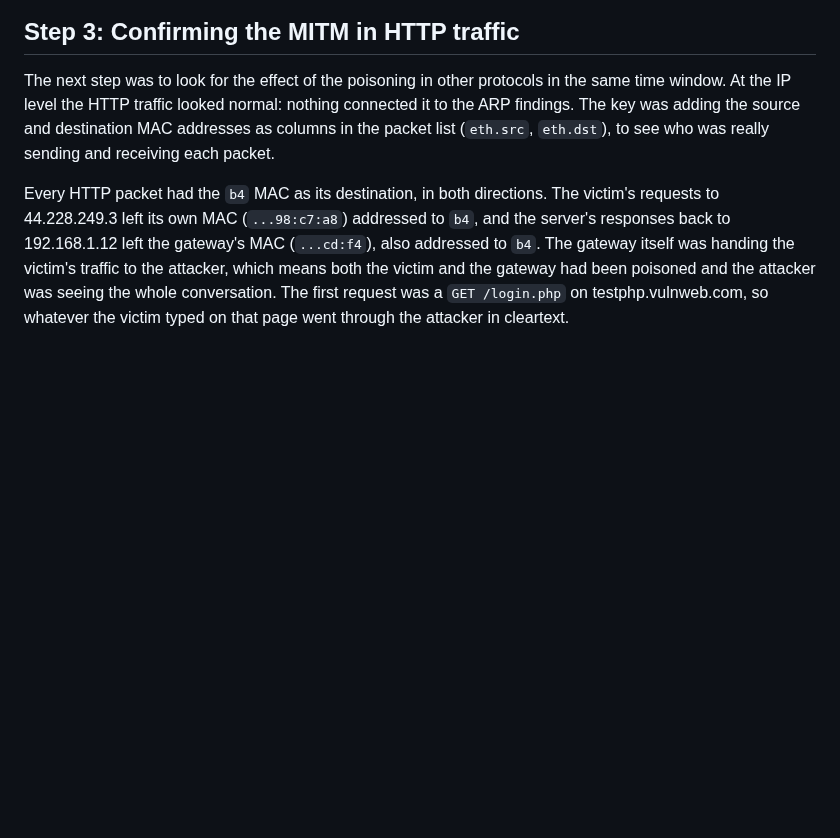
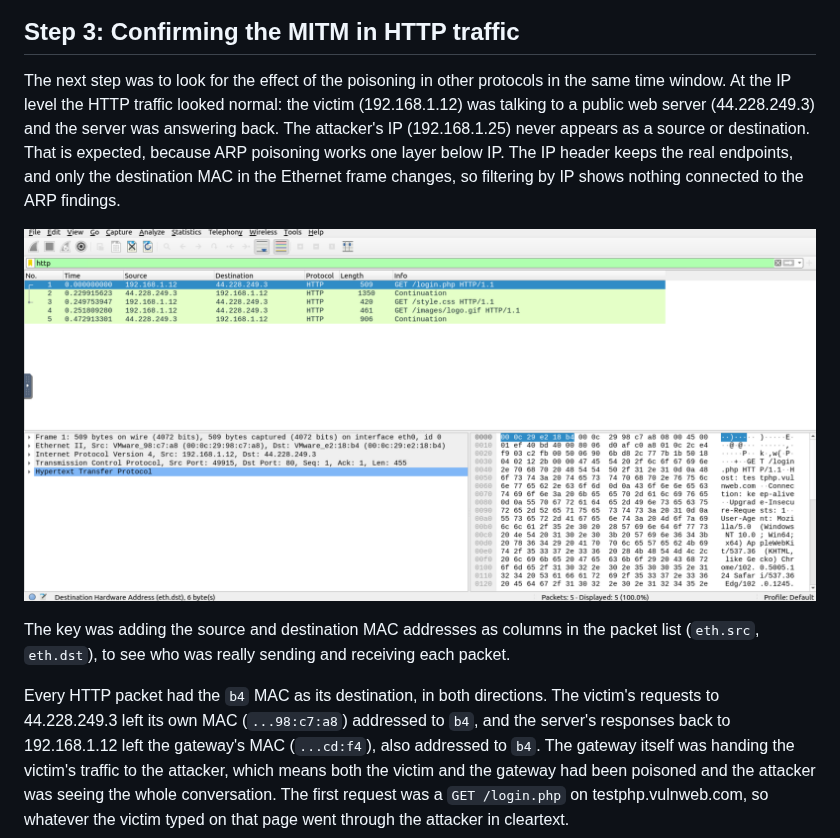
Before and after one commit to GabiEGV/soc-analyst-portfolio, a Markdown page: tryhackme/wireshark-traffic-analysis.md, the part around the change. GitHub-like rendering; pictures changed too: tryhackme/assets/wireshark-traffic-analysis/04a-http-ip-level.png (added); blank space fills up the shorter version.

Commit message:
Add IP-level HTTP capture and explanation

```diff
--- a/tryhackme/wireshark-traffic-analysis.md
+++ b/tryhackme/wireshark-traffic-analysis.md
@@ -49,7 +49,11 @@ A flood like this can be malicious activity, a scan, or a network problem, so on
 
 ## Step 3: Confirming the MITM in HTTP traffic
 
-The next step was to look for the effect of the poisoning in other protocols in the same time window. At the IP level the HTTP traffic looked normal: nothing connected it to the ARP findings. The key was adding the source and destination MAC addresses as columns in the packet list (`eth.src`, `eth.dst`), to see who was really sending and receiving each packet.
+The next step was to look for the effect of the poisoning in other protocols in the same time window. At the IP level the HTTP traffic looked normal: the victim (192.168.1.12) was talking to a public web server (44.228.249.3) and the server was answering back. The attacker's IP (192.168.1.25) never appears as a source or destination. That is expected, because ARP poisoning works one layer below IP. The IP header keeps the real endpoints, and only the destination MAC in the Ethernet frame changes, so filtering by IP shows nothing connected to the ARP findings.
+
+![HTTP traffic at the IP level, before adding MAC columns](assets/wireshark-traffic-analysis/04a-http-ip-level.png)
+
+The key was adding the source and destination MAC addresses as columns in the packet list (`eth.src`, `eth.dst`), to see who was really sending and receiving each packet.
 
 Every HTTP packet had the `b4` MAC as its destination, in both directions. The victim's requests to 44.228.249.3 left its own MAC (`...98:c7:a8`) addressed to `b4`, and the server's responses back to 192.168.1.12 left the gateway's MAC (`...cd:f4`), also addressed to `b4`. The gateway itself was handing the victim's traffic to the attacker, which means both the victim and the gateway had been poisoned and the attacker was seeing the whole conversation. The first request was a `GET /login.php` on testphp.vulnweb.com, so whatever the victim typed on that page went through the attacker in cleartext.
 
```
